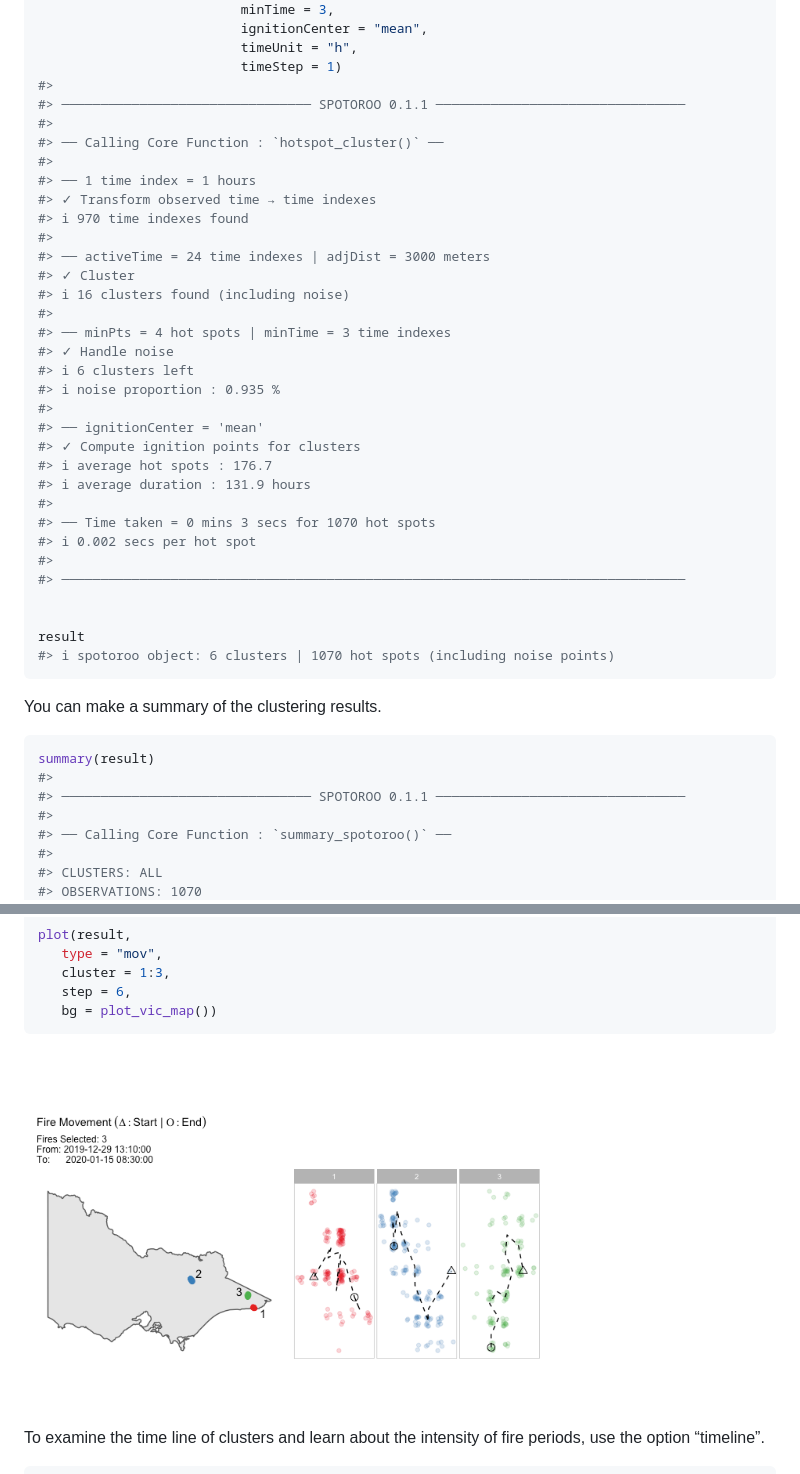
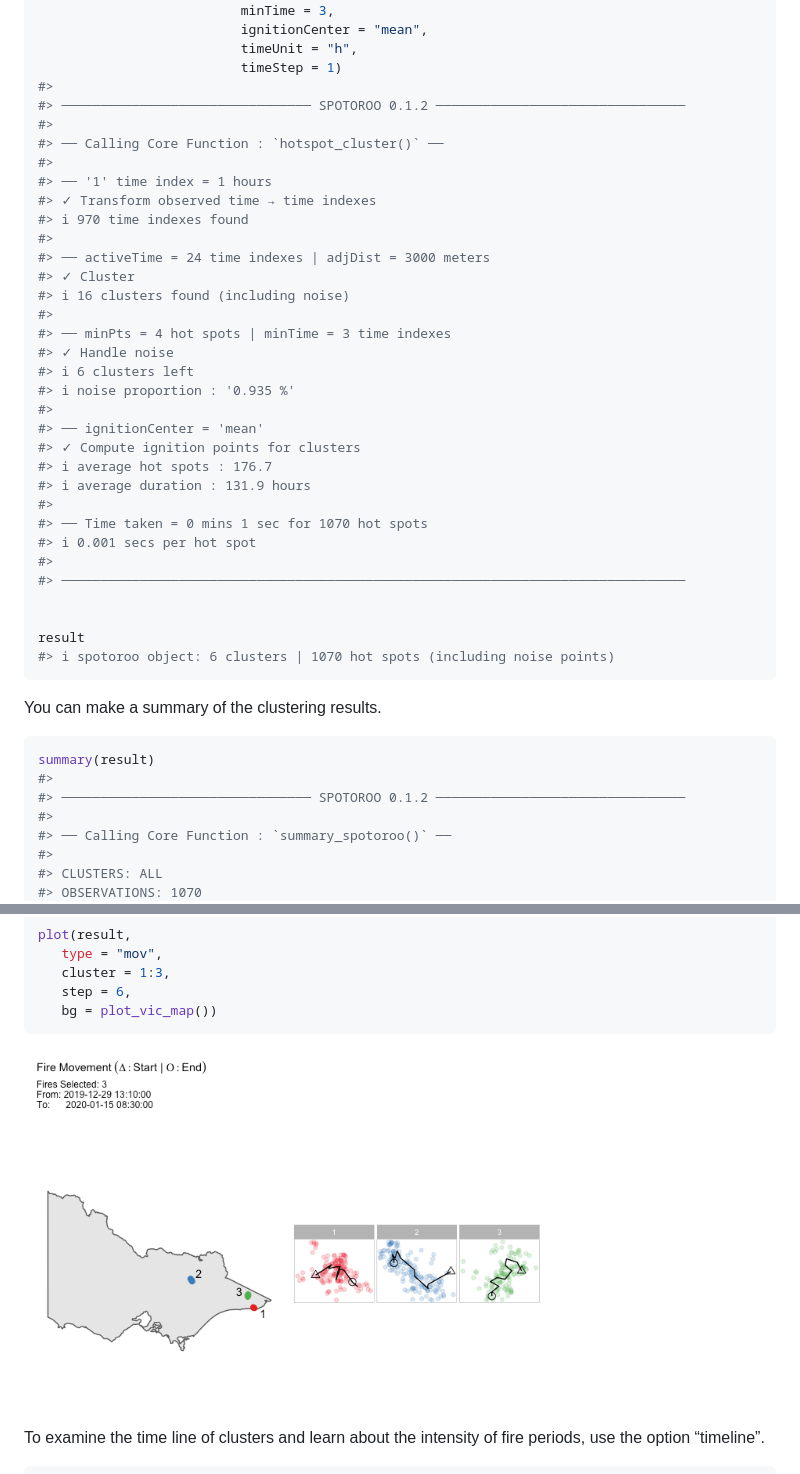
Before and after one commit to cran/spotoroo, a Markdown page: README.md, 2 parts joined by grey strips. Rendered like a GitHub page; pictures changed too: man/figures/README-unnamed-chunk-8-1.png.

Commit message:
version 0.1.2

````diff
--- a/README.md
+++ b/README.md
@@ -85,11 +85,11 @@ result <- hotspot_cluster(hotspots,
                           timeUnit = "h",
                           timeStep = 1)
 #>
-#> ──────────────────────────────── SPOTOROO 0.1.1 ────────────────────────────────
+#> ──────────────────────────────── SPOTOROO 0.1.2 ────────────────────────────────
 #>
 #> ── Calling Core Function : `hotspot_cluster()` ──
 #>
-#> ── 1 time index = 1 hours
+#> ── '1' time index = 1 hours
 #> ✓ Transform observed time → time indexes
 #> ℹ 970 time indexes found
 #>
@@ -100,15 +100,15 @@ result <- hotspot_cluster(hotspots,
 #> ── minPts = 4 hot spots | minTime = 3 time indexes
 #> ✓ Handle noise
 #> ℹ 6 clusters left
-#> ℹ noise proportion : 0.935 %
+#> ℹ noise proportion : '0.935 %'
 #>
 #> ── ignitionCenter = 'mean'
 #> ✓ Compute ignition points for clusters
 #> ℹ average hot spots : 176.7
 #> ℹ average duration : 131.9 hours
 #>
-#> ── Time taken = 0 mins 3 secs for 1070 hot spots
-#> ℹ 0.002 secs per hot spot
+#> ── Time taken = 0 mins 1 sec for 1070 hot spots
+#> ℹ 0.001 secs per hot spot
 #>
 #> ────────────────────────────────────────────────────────────────────────────────
 
@@ -122,7 +122,7 @@ You can make a summary of the clustering results.
 ``` r
 summary(result)
 #>
-#> ──────────────────────────────── SPOTOROO 0.1.1 ────────────────────────────────
+#> ──────────────────────────────── SPOTOROO 0.1.2 ────────────────────────────────
 #>
 #> ── Calling Core Function : `summary_spotoroo()` ──
 #>
````
Also changed, not shown: other parts of README.md (+2 -2 lines), NEWS.md (+6 -0 lines), 9 other files.
